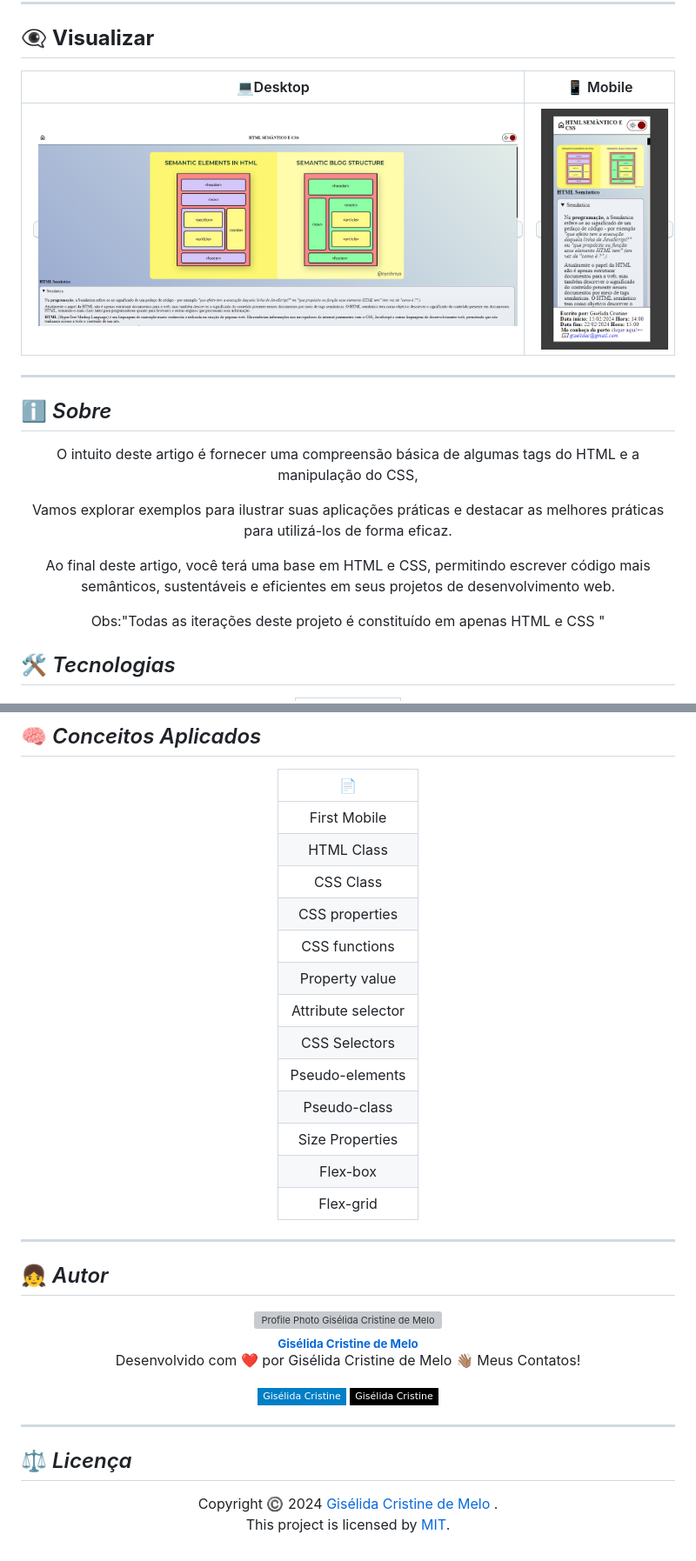
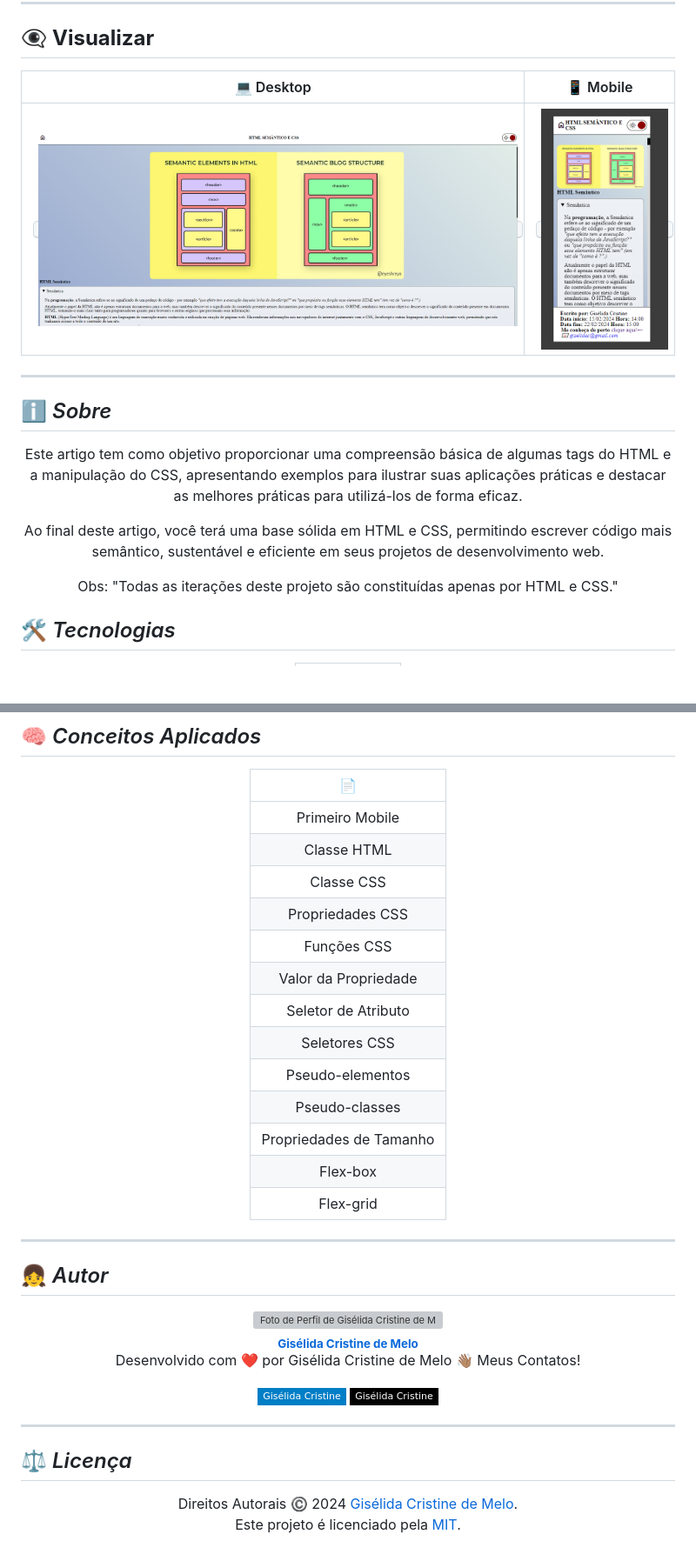
Before and after one commit to giselida/Html-e-Css, a Markdown page: README.md, 2 parts joined by grey strips. Shown: that part at 87% size. Rendered like a GitHub page; badges without logos; blank space fills up the shorter version; grey boxes are pictures that could not be loaded.

Commit message:
📦 refactor: restructured readme

```diff
--- a/README.md
+++ b/README.md
@@ -33,7 +29,5 @@
 
 <div align="center">
 
-
-
-|                            :computer:Desktop                             |                              :iphone: Mobile                               |
+|                            :computer: Desktop                             |                              :iphone: Mobile                               |
 | :----------------------------------------------------------------------: | :------------------------------------------------------------------------: |
@@ -47,13 +41,11 @@
 
 <div align="center">
 
-O intuito deste artigo é fornecer uma compreensão básica de algumas tags do HTML e a manipulação do CSS,
+Este artigo tem como objetivo proporcionar uma compreensão básica de algumas tags do HTML e a manipulação do CSS, apresentando exemplos para ilustrar suas aplicações práticas e destacar as melhores práticas para utilizá-los de forma eficaz.
 
-Vamos explorar exemplos para ilustrar suas aplicações práticas e destacar as melhores práticas para utilizá-los de forma eficaz.
+Ao final deste artigo, você terá uma base sólida em HTML e CSS, permitindo escrever código mais semântico, sustentável e eficiente em seus projetos de desenvolvimento web.
 
-Ao final deste artigo, você terá uma base em HTML e CSS, permitindo escrever código mais semânticos, sustentáveis e eficientes em seus projetos de desenvolvimento web.
-
- Obs:"Todas as iterações deste projeto é constituído em apenas HTML e CSS "
+Obs: "Todas as iterações deste projeto são constituídas apenas por HTML e CSS."
 
 </div>
 
@@ -76,17 +68,17 @@ Ao final deste artigo, você terá uma base em HTML e CSS, permitindo escrever c
 
 | :page_facing_up: |
 | :--------------: |
-|   First Mobile    |
-|    HTML Class    |
-|    CSS Class     |
-|    CSS properties     |
-|    CSS functions     |
-|    Property value    |
-|    Attribute selector    |
-|    CSS Selectors    |
-| Pseudo-elements  |
-| Pseudo-class  |
-| Size Properties  |
+|   Primeiro Mobile    |
+|    Classe HTML    |
+|    Classe CSS     |
+|    Propriedades CSS     |
+|    Funções CSS     |
+|    Valor da Propriedade    |
+|    Seletor de Atributo    |
+|    Seletores CSS    |
+| Pseudo-elementos  |
+| Pseudo-classes  |
+| Propriedades de Tamanho  |
 |     Flex-box     |
 |     Flex-grid     |
 
@@ -99,7 +91,7 @@ Ao final deste artigo, você terá uma base em HTML e CSS, permitindo escrever c
 <div align="center">
 
 <a href="https://github.com/giselida">
- <img src="https://avatars.githubusercontent.com/u/121522235?s=400&u=9617fb4d837987d46405673bbe32605346717d5a&v=4"  width="100px;" alt="Profile Photo Gisélida Cristine de Melo"/>
+ <img src="https://avatars.githubusercontent.com/u/121522235?s=400&u=9617fb4d837987d46405673bbe32605346717d5a&v=4"  width="100px;" alt="Foto de Perfil de Gisélida Cristine de Melo"/>
  <br/>
  <sub><b>Gisélida Cristine de Melo</b></sub>
 </a>
@@ -117,7 +109,7 @@ Desenvolvido com ❤️ por Gisélida Cristine de Melo 👋🏽 Meus Contatos!
 
 <div align="center">
 
-Copyright ©️ 2024 [Gisélida Cristine de Melo ](https://github.com/giselida).<br />
-This project is licensed by [MIT](./LICENSE).
+Direitos Autorais ©️ 2024 [Gisélida Cristine de Melo](https://github.com/giselida).<br />
+Este projeto é licenciado pela [MIT](./LICENSE).
 
 </div>
```
Also changed, not shown: other parts of README.md (+5 -9 lines).
